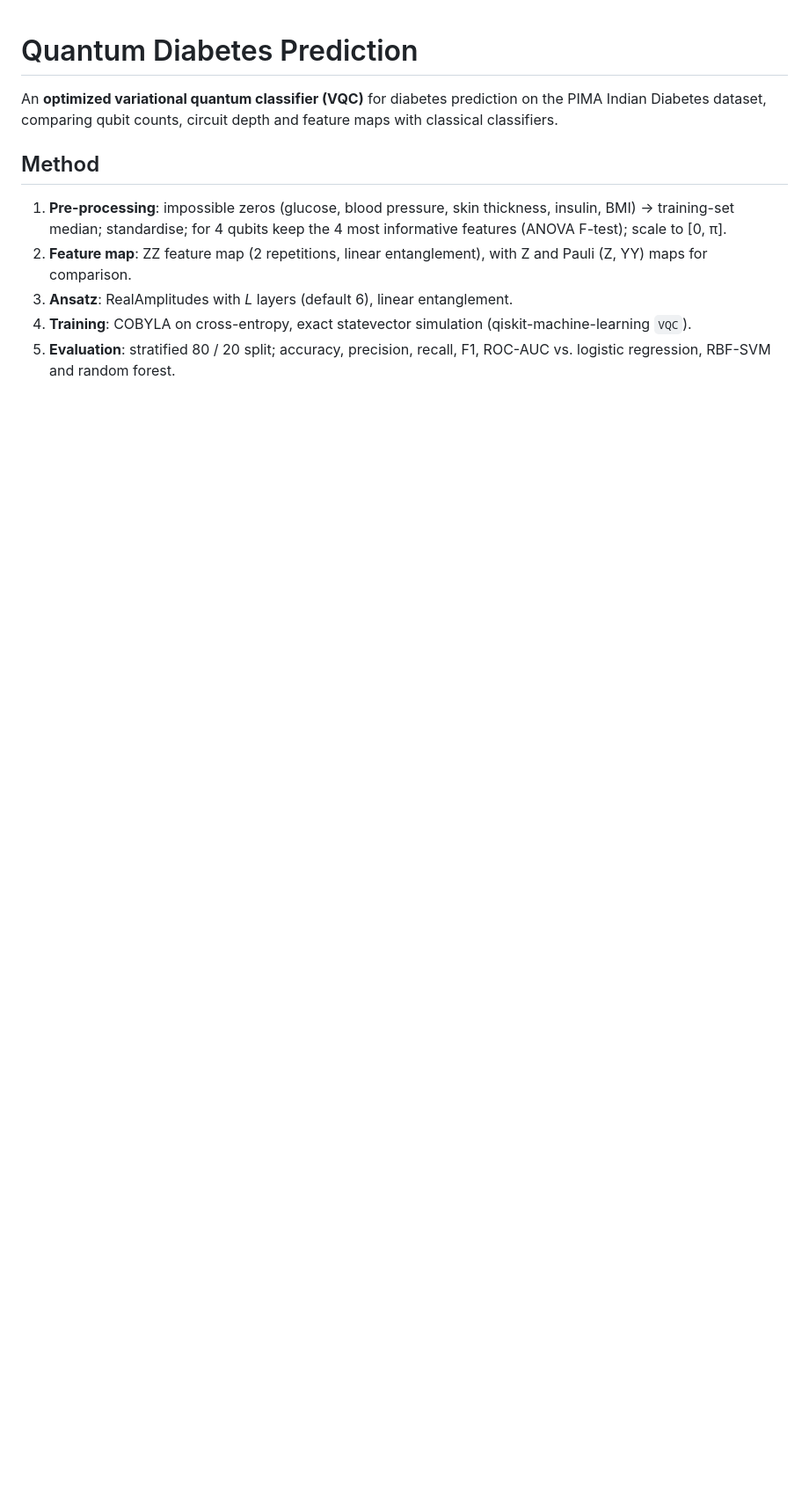
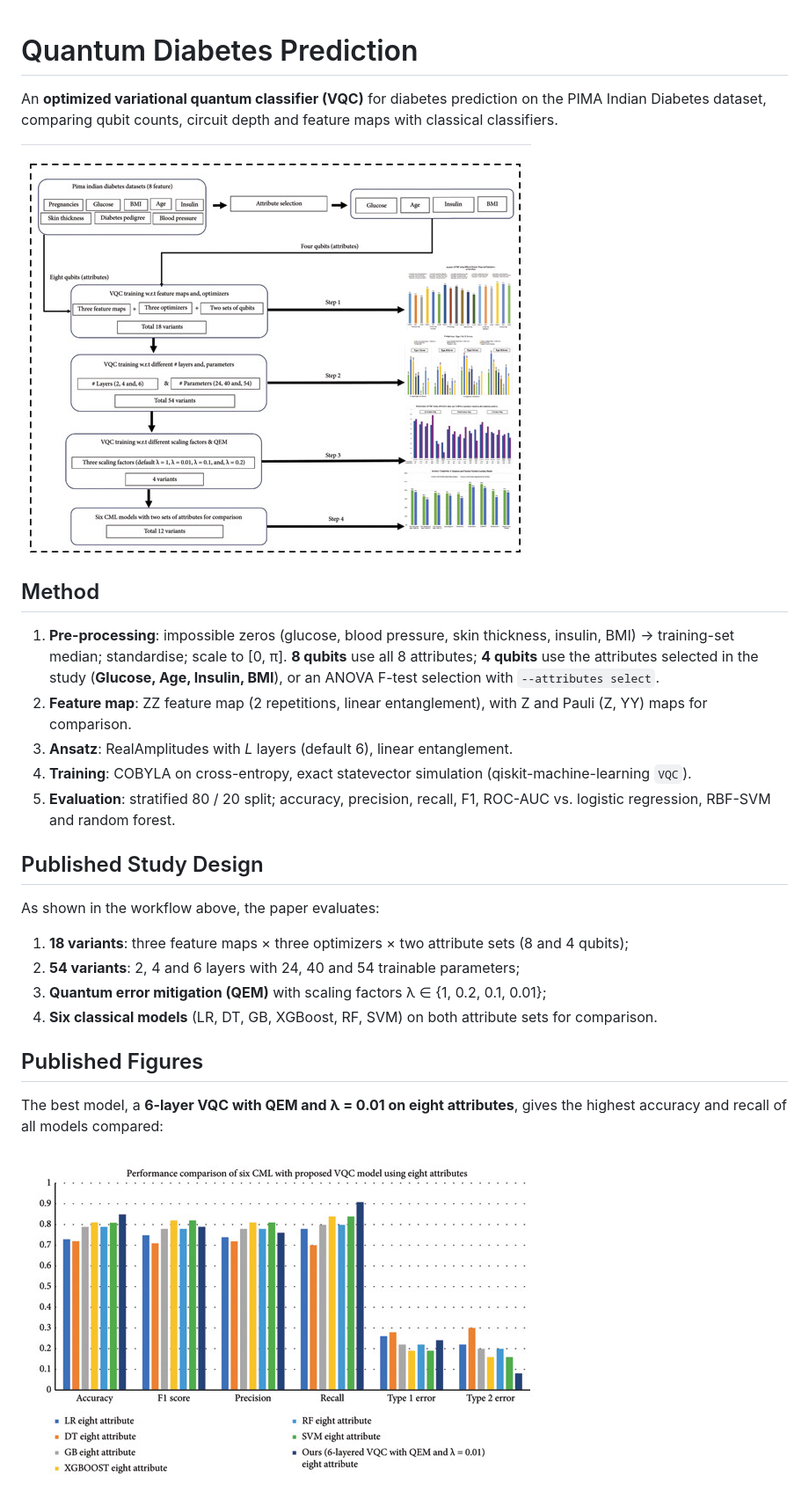
Before and after one commit to wajihakhan906/Quantum-Diabetes-Prediction, a Markdown page: README.md, the part around one of its changes. Shown at 88% size. Drawn GitHub-style; pictures changed too: Figures/paper/vqc_vs_classical_8_attributes.png (added), Figures/paper/workflow.png (added); blank space fills up the shorter version.

```diff
--- a/README.md
+++ b/README.md
@@ -3,11 +3,28 @@
 An **optimized variational quantum classifier (VQC)** for diabetes prediction on the PIMA Indian Diabetes dataset,
 comparing qubit counts, circuit depth and feature maps with classical classifiers.
 
+![Study workflow](Figures/paper/workflow.png)
+
 ## Method
 1. **Pre-processing**: impossible zeros (glucose, blood pressure, skin thickness, insulin, BMI) → training-set median;
-   standardise; for 4 qubits keep the 4 most informative features (ANOVA F-test); scale to [0, π].
+   standardise; scale to [0, π]. **8 qubits** use all 8 attributes; **4 qubits** use the attributes selected in the
+   study (**Glucose, Age, Insulin, BMI**), or an ANOVA F-test selection with `--attributes select`.
 2. **Feature map**: ZZ feature map (2 repetitions, linear entanglement), with Z and Pauli (Z, YY) maps for comparison.
 3. **Ansatz**: RealAmplitudes with *L* layers (default 6), linear entanglement.
 4. **Training**: COBYLA on cross-entropy, exact statevector simulation (qiskit-machine-learning `VQC`).
 5. **Evaluation**: stratified 80 / 20 split; accuracy, precision, recall, F1, ROC-AUC vs. logistic regression,
    RBF-SVM and random forest.
+
+## Published Study Design
+As shown in the workflow above, the paper evaluates:
+1. **18 variants**: three feature maps × three optimizers × two attribute sets (8 and 4 qubits);
+2. **54 variants**: 2, 4 and 6 layers with 24, 40 and 54 trainable parameters;
+3. **Quantum error mitigation (QEM)** with scaling factors λ ∈ {1, 0.2, 0.1, 0.01};
+4. **Six classical models** (LR, DT, GB, XGBoost, RF, SVM) on both attribute sets for comparison.
+
+## Published Figures
+The best model, a **6-layer VQC with QEM and λ = 0.01 on eight attributes**, gives the highest accuracy and recall of
+all models compared:
+
+![VQC vs classical models](Figures/paper/vqc_vs_classical_8_attributes.png)
+
```
Also changed, not shown: other parts of README.md (+12 -0 lines), Figures/paper/pima_pairplot.png (added), Figures/paper/qem_scaling_accuracy.png (added), 2 other files.
